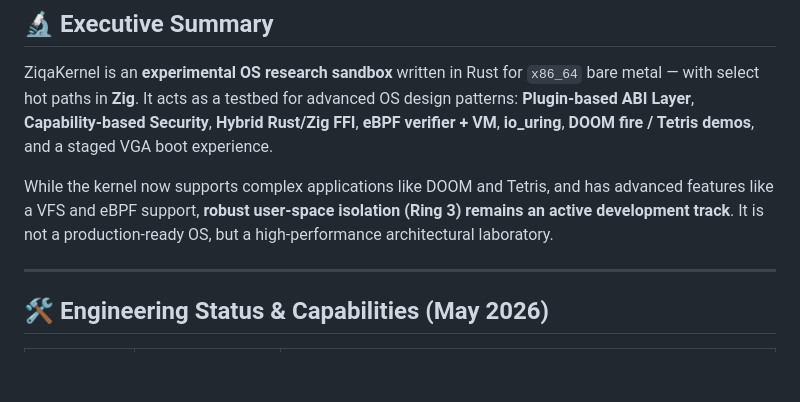
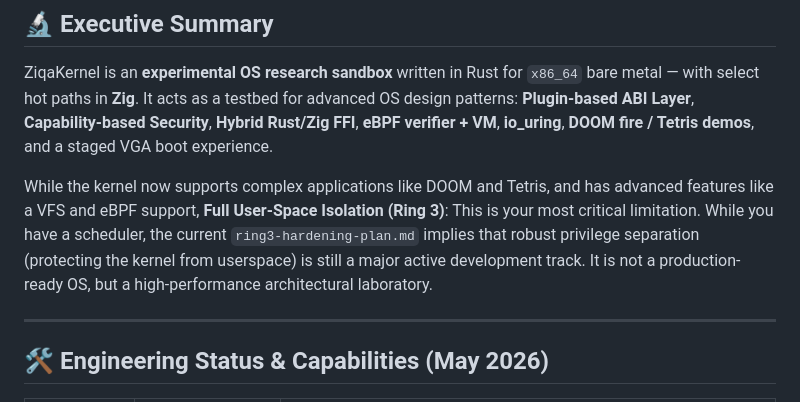
Before and after one commit to Ali-Jemo/ziqa-kernal, a Markdown page: README.md, the part around the change. GitHub-like rendering; blank space fills up the shorter version.

Commit message:
docs(readme): enhance ring3 isolation limitation description

```diff
--- a/README.md
+++ b/README.md
@@ -21,7 +21,7 @@
 ## 🔬 Executive Summary
 ZiqaKernel is an **experimental OS research sandbox** written in Rust for `x86_64` bare metal — with select hot paths in **Zig**. It acts as a testbed for advanced OS design patterns: **Plugin-based ABI Layer**, **Capability-based Security**, **Hybrid Rust/Zig FFI**, **eBPF verifier + VM**, **io_uring**, **DOOM fire / Tetris demos**, and a staged VGA boot experience.
 
-While the kernel now supports complex applications like DOOM and Tetris, and has advanced features like a VFS and eBPF support, **robust user-space isolation (Ring 3) remains an active development track**. It is not a production-ready OS, but a high-performance architectural laboratory.
+While the kernel now supports complex applications like DOOM and Tetris, and has advanced features like a VFS and eBPF support, **Full User-Space Isolation (Ring 3)**: This is your most critical limitation. While you have a scheduler, the current `ring3-hardening-plan.md` implies that robust privilege separation (protecting the kernel from userspace) is still a major active development track. It is not a production-ready OS, but a high-performance architectural laboratory.
 
 ---
 
```
